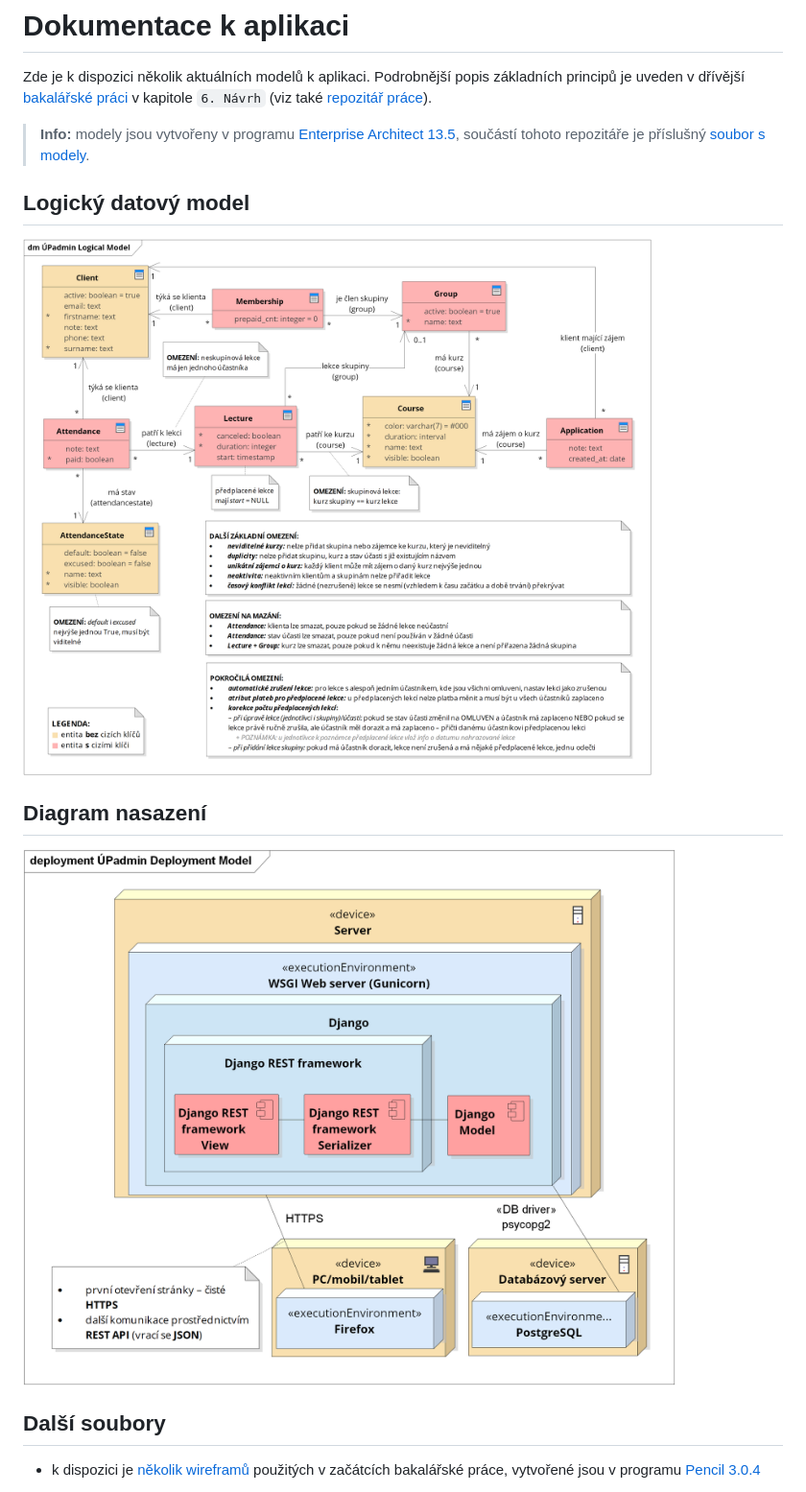
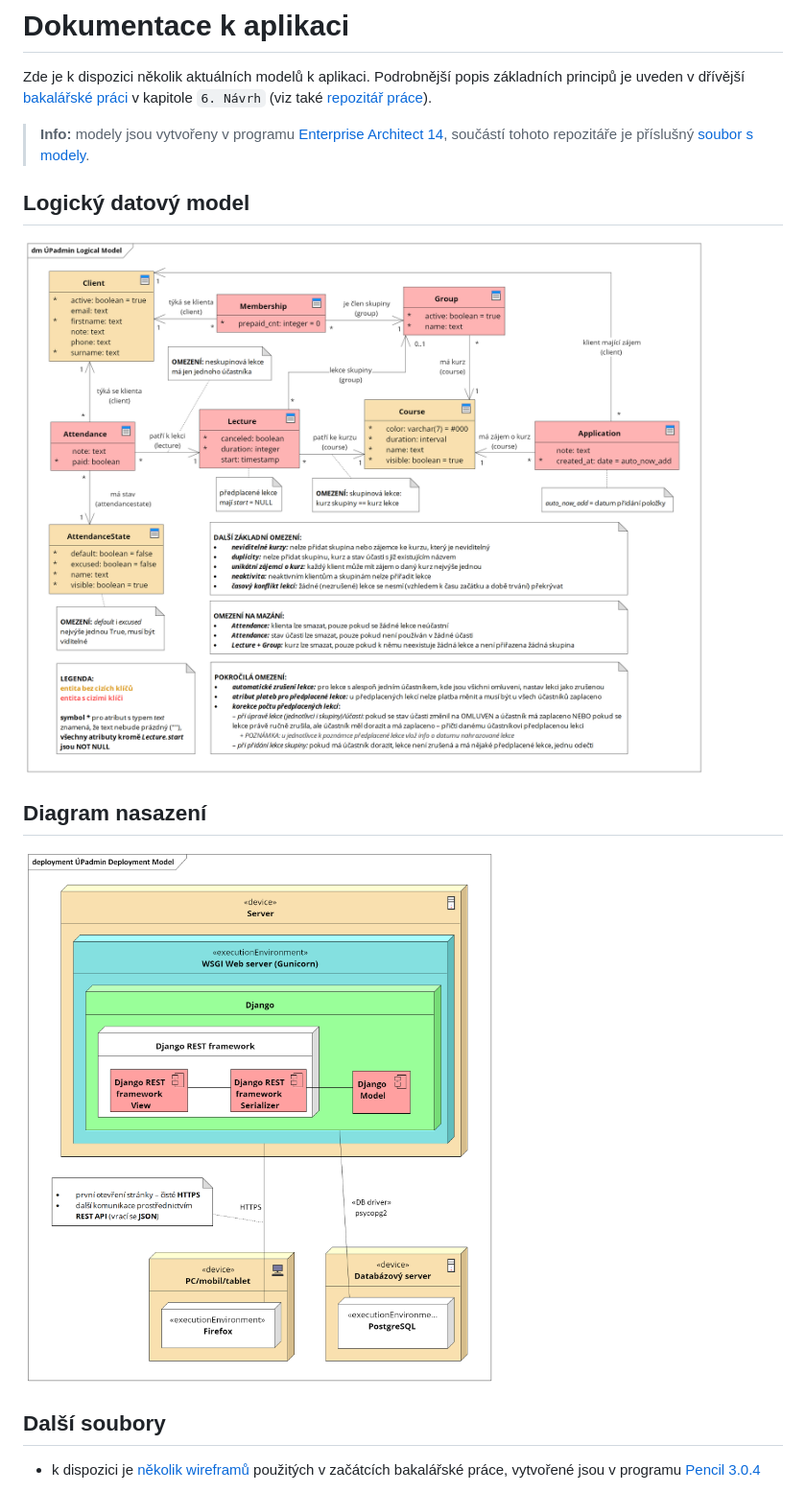
Before and after one commit to E1i2e1122/UP-admin, a Markdown page: docs/README.md, the part around the change. Shown at 96% size. Rendered like a GitHub page; pictures changed too: docs/images/deployment-model.png, docs/images/logical-model.png.

```diff
--- a/docs/README.md
+++ b/docs/README.md
@@ -5,7 +5,7 @@ uveden v dřívější [bakalářské práci](https://github.com/rodlukas/bachel
 v kapitole `6. Návrh` (viz také [repozitář práce](https://github.com/rodlukas/bachelors-thesis)).
 
 > **Info:** modely jsou vytvořeny v programu
-> [Enterprise Architect 13.5](https://sparxsystems.com/products/ea/13.5/index.html), součástí tohoto
+> [Enterprise Architect 14](https://sparxsystems.com/products/ea/14/index.html), součástí tohoto
 > repozitáře je příslušný [soubor s modely](EA-models.EAP).
 
 ## Logický datový model
```
Also changed, not shown: 3 other files.
